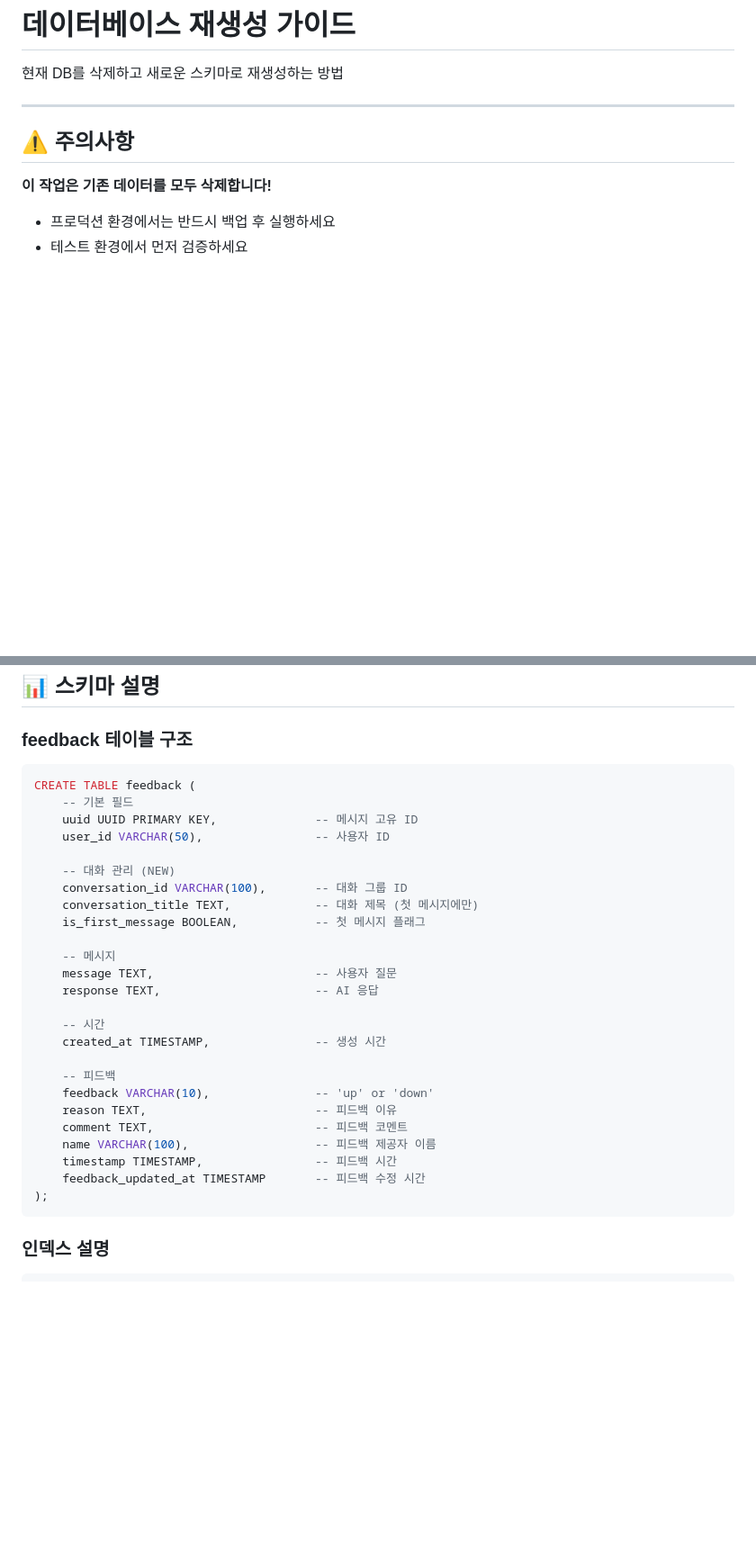
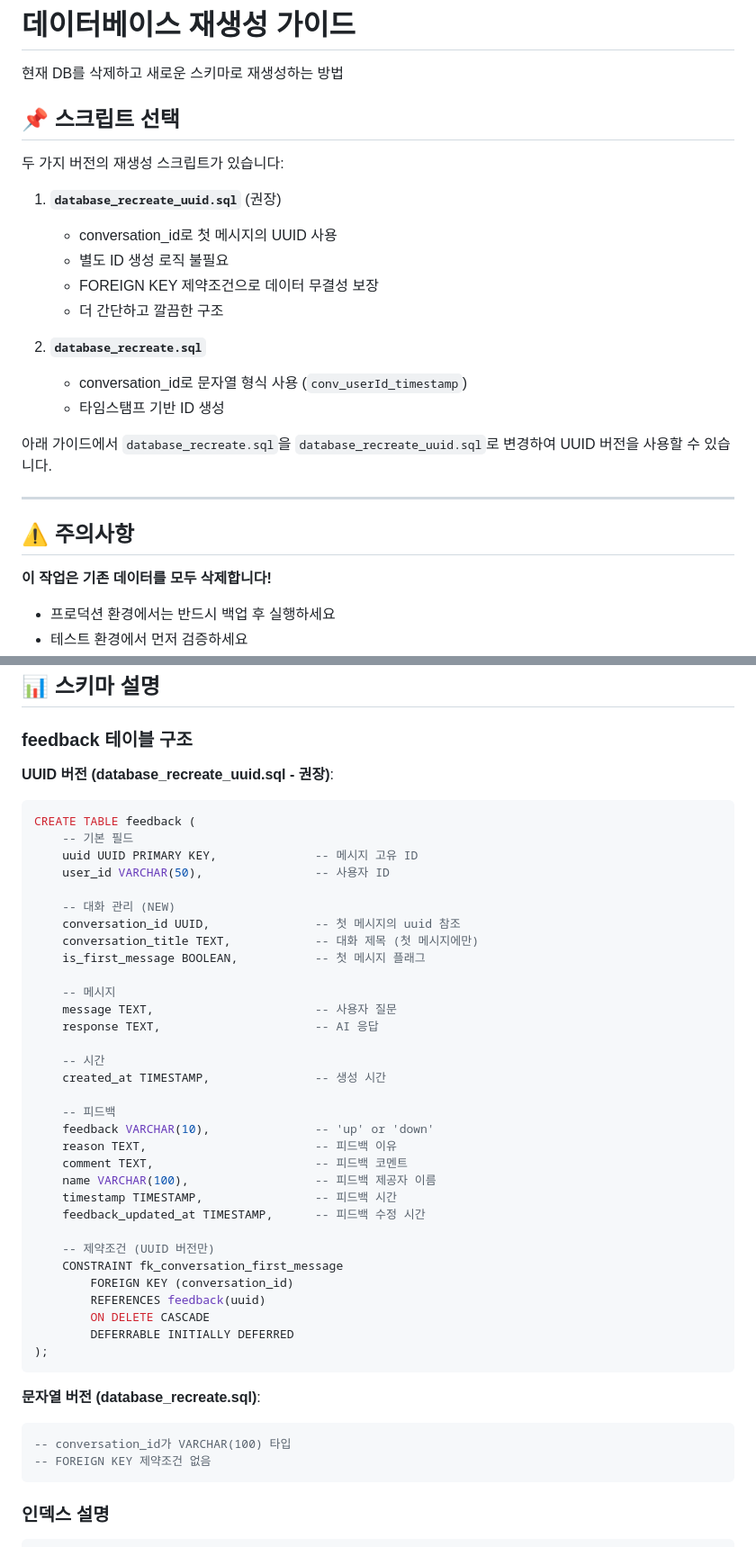
Before and after one commit to an4216/xperp_qna_chatbot, a Markdown page: docs/DATABASE_SETUP_GUIDE.md, 2 parts joined by grey strips. Shown at 90% size. Rendered like a GitHub page; blank space fills up the shorter version.

Commit message:
데이터베이스 설정 가이드 업데이트 (UUID 버전 추가)
- UUID 기반 스크립트를 권장 버전으로 명시
- 두 가지 버전의 차이점 설명 추가
- 스키마 구조에 UUID 버전의 FOREIGN KEY 제약조건 포함

🤖 Generated with [Claude Code](https://claude.com/claude-code)

Co-Authored-By: Claude <noreply@anthropic.com>

````diff
--- a/docs/DATABASE_SETUP_GUIDE.md
+++ b/docs/DATABASE_SETUP_GUIDE.md
@@ -1,6 +1,22 @@
 # 데이터베이스 재생성 가이드
 
 현재 DB를 삭제하고 새로운 스키마로 재생성하는 방법
+
+## 📌 스크립트 선택
+
+두 가지 버전의 재생성 스크립트가 있습니다:
+
+1. **`database_recreate_uuid.sql`** (권장)
+   - conversation_id로 첫 메시지의 UUID 사용
+   - 별도 ID 생성 로직 불필요
+   - FOREIGN KEY 제약조건으로 데이터 무결성 보장
+   - 더 간단하고 깔끔한 구조
+
+2. **`database_recreate.sql`**
+   - conversation_id로 문자열 형식 사용 (`conv_userId_timestamp`)
+   - 타임스탬프 기반 ID 생성
+
+아래 가이드에서 `database_recreate.sql`을 `database_recreate_uuid.sql`로 변경하여 UUID 버전을 사용할 수 있습니다.
 
 ---
 
@@ -262,6 +278,7 @@ ALTER USER postgres CREATEDB;
 
 ### feedback 테이블 구조
 
+**UUID 버전 (database_recreate_uuid.sql - 권장)**:
 ```sql
 CREATE TABLE feedback (
     -- 기본 필드
@@ -269,7 +286,7 @@ CREATE TABLE feedback (
     user_id VARCHAR(50),                -- 사용자 ID
 
     -- 대화 관리 (NEW)
-    conversation_id VARCHAR(100),       -- 대화 그룹 ID
+    conversation_id UUID,               -- 첫 메시지의 uuid 참조
     conversation_title TEXT,            -- 대화 제목 (첫 메시지에만)
     is_first_message BOOLEAN,           -- 첫 메시지 플래그
 
@@ -286,8 +303,21 @@ CREATE TABLE feedback (
     comment TEXT,                       -- 피드백 코멘트
     name VARCHAR(100),                  -- 피드백 제공자 이름
     timestamp TIMESTAMP,                -- 피드백 시간
-    feedback_updated_at TIMESTAMP       -- 피드백 수정 시간
+    feedback_updated_at TIMESTAMP,      -- 피드백 수정 시간
+
+    -- 제약조건 (UUID 버전만)
+    CONSTRAINT fk_conversation_first_message
+        FOREIGN KEY (conversation_id)
+        REFERENCES feedback(uuid)
+        ON DELETE CASCADE
+        DEFERRABLE INITIALLY DEFERRED
 );
+```
+
+**문자열 버전 (database_recreate.sql)**:
+```sql
+-- conversation_id가 VARCHAR(100) 타입
+-- FOREIGN KEY 제약조건 없음
 ```
 
 ### 인덱스 설명
````
